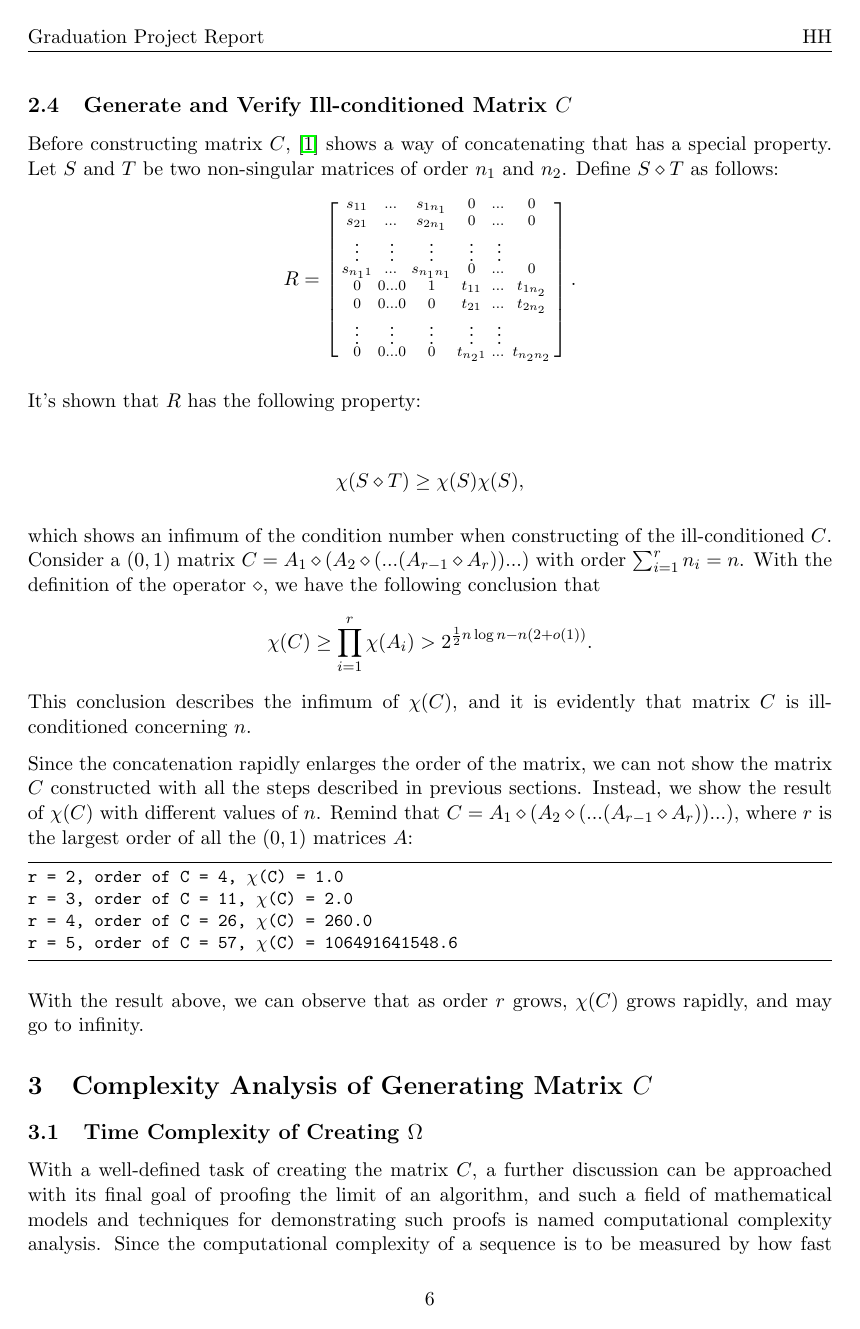
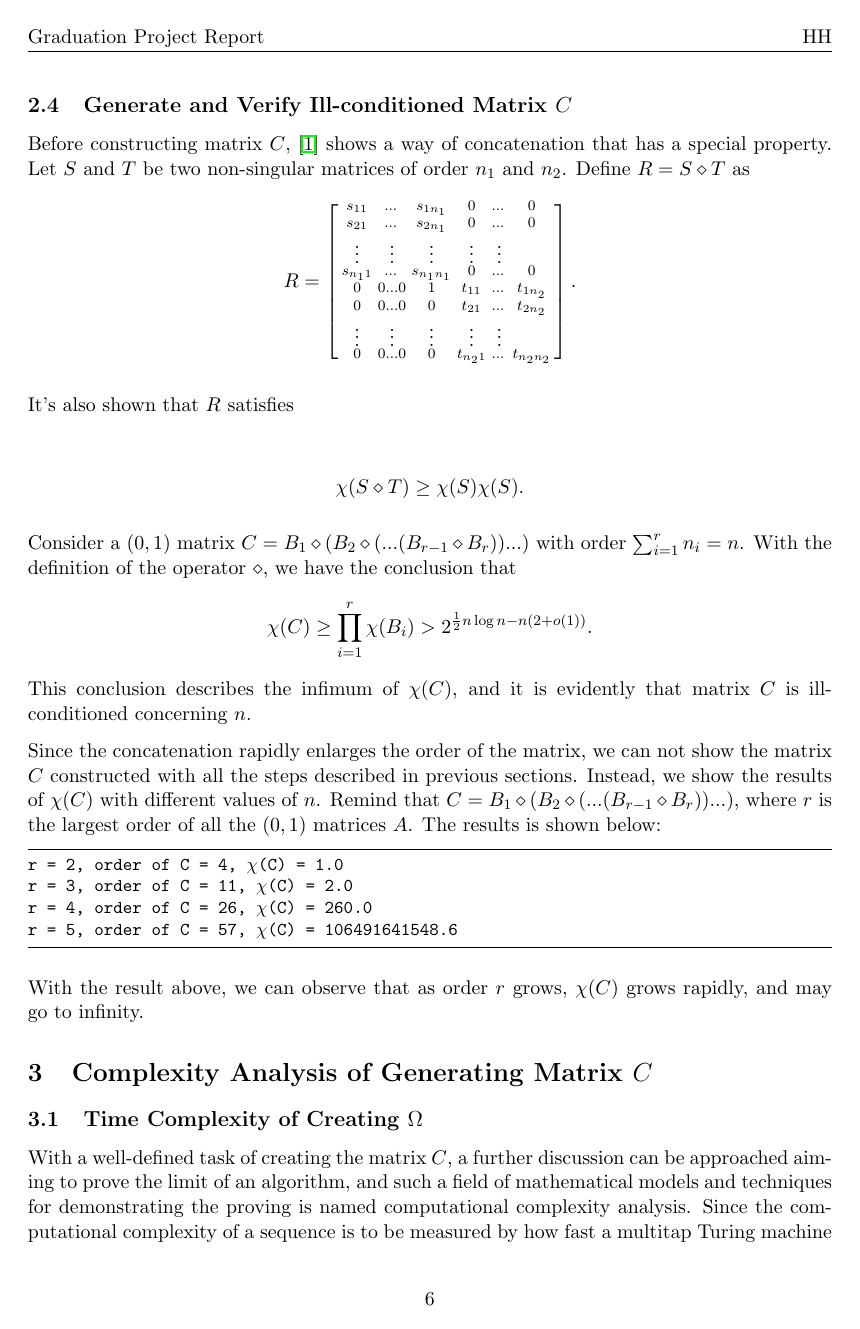
Before and after one commit to HanhengHe/GradProject, a LaTeX paper (report-formal/main.tex): page 6 of 14. Compiled offline with pdfLaTeX.

Commit message:
reviewed

```diff
--- a/report-formal/main.tex
+++ b/report-formal/main.tex
@@ -317,7 +317,7 @@ Shown in \cite{ALON1997133}, matrix $B$ preserves the property of its condition
 %   2.4 Generate and Verify Ill-conditioned Matrix $C$
 %%%%%%%%%%%%%%%%%
 \subsection{Generate and Verify Ill-conditioned Matrix $C$}
-Before constructing matrix $C$, \cite{ALON1997133} shows a way of concatenating that has a special property. Let $S$ and $T$ be two non-singular matrices of order $n_1$ and $n_2$. Define $S \diamond T$ as follows:
+Before constructing matrix $C$, \cite{ALON1997133} shows a way of concatenation that has a special property. Let $S$ and $T$ be two non-singular matrices of order $n_1$ and $n_2$. Define $R = S \diamond T$ as
 $$R=
 \left[\begin{smallmatrix}
     s_{11} & \dots & s_{1n_1} & 0 & \dots  & 0 \\
@@ -331,17 +331,17 @@ $$R=
 \end{smallmatrix}\right].
 $$
 
-It's shown that $R$ has the following property:
+It's also shown that $R$ satisfies
 
 \begin{align*}
-\chi(S \diamond T) \geq \chi(S)\chi(S),
+\chi(S \diamond T) \geq \chi(S)\chi(S).
 \end{align*}
 
-which shows an infimum of the condition number when constructing of the ill-conditioned $C$. Consider a $(0, 1)$ matrix $C = A_1 \diamond (A_2 \diamond (. . . (A_{r-1} \diamond A_r))...)$ with order $\sum_{i=1}^rn_i=n$. With the definition of the operator $\diamond$, we have the following conclusion that
-$$\chi(C)\geq \prod_{i=1}^r\chi(A_i) > 2^{\frac{1}{2}n\log n-n(2+o(1))}.$$
+Consider a $(0, 1)$ matrix $C = B_1 \diamond (B_2 \diamond (. . . (B_{r-1} \diamond B_r))...)$ with order $\sum_{i=1}^rn_i=n$. With the definition of the operator $\diamond$, we have the conclusion that
+$$\chi(C)\geq \prod_{i=1}^r\chi(B_i) > 2^{\frac{1}{2}n\log n-n(2+o(1))}.$$
 This conclusion describes the infimum of $\chi(C)$, and it is evidently that matrix $C$ is ill-conditioned concerning $n$.
 
-Since the concatenation rapidly enlarges the order of the matrix, we can not show the matrix $C$ constructed with all the steps described in previous sections. Instead, we show the result of $\chi(C)$ with different values of $n$. Remind that $C = A_1 \diamond (A_2 \diamond (. . . (A_{r-1} \diamond A_r))...)$, where $r$ is the largest order of all the $(0, 1)$ matrices $A$:
+Since the concatenation rapidly enlarges the order of the matrix, we can not show the matrix $C$ constructed with all the steps described in previous sections. Instead, we show the results of $\chi(C)$ with different values of $n$. Remind that $C = B_1 \diamond (B_2 \diamond (. . . (B_{r-1} \diamond B_r))...)$, where $r$ is the largest order of all the $(0, 1)$ matrices $A$. The results is shown below:
 
 \begin{lstlisting}[escapeinside={(*}{*)}]
 r = 2, order of C = 4, (*$\chi$*)(C) = 1.0
@@ -357,5 +357,5 @@ With the result above, we can observe that as order $r$ grows, $\chi(C)$ grows r
 %%%%%%%%%%%%%%%%%
 \section{Complexity Analysis of Generating Matrix $C$}
 \subsection{Time Complexity of Creating $\Omega$}
-With a well-defined task of creating the matrix $C$, a further discussion can be approached with its final goal of proofing the limit of an algorithm, and such a field of mathematical models and techniques for demonstrating such proofs is named computational complexity analysis. Since the computational complexity of a sequence is to be measured by how fast a multitap Turing machine can work out on the sequence\cite{hartmanis1965computational}, many researchers have studied computational complexity for a long time, such as \cite{10.5555/1074100.1074233}, \cite{papadimitriou2003computational}, \cite{du2011theory} and \cite{cook2007overview}.
+With a well-defined task of creating the matrix $C$, a further discussion can be approached aiming to prove the limit of an algorithm, and such a field of mathematical models and techniques for demonstrating the proving is named computational complexity analysis. Since the computational complexity of a sequence is to be measured by how fast a multitap Turing machine can work out on the sequence\cite{hartmanis1965computational}, many researchers have studied computational complexity for a long time, such as \cite{10.5555/1074100.1074233}, \cite{papadimitriou2003computational}, \cite{du2011theory} and \cite{cook2007overview}.
 
```
Also changed, not shown: report-formal/main.pdf, report-formal/main.tex (26 more changed lines), 6 other files.
